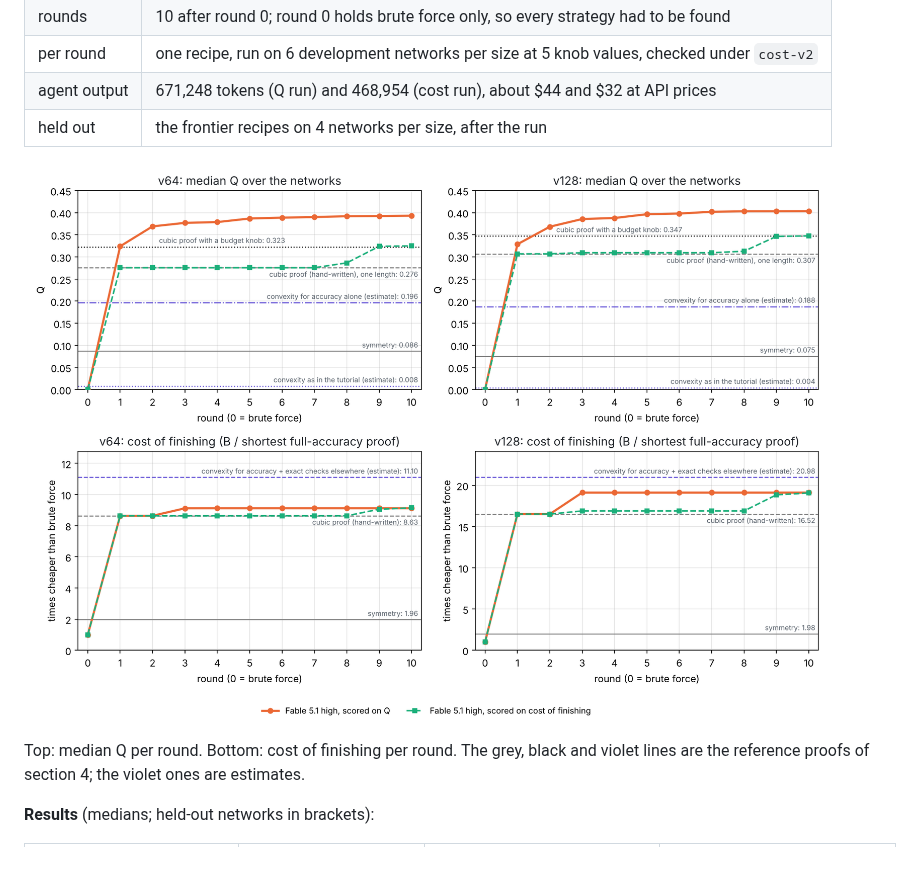
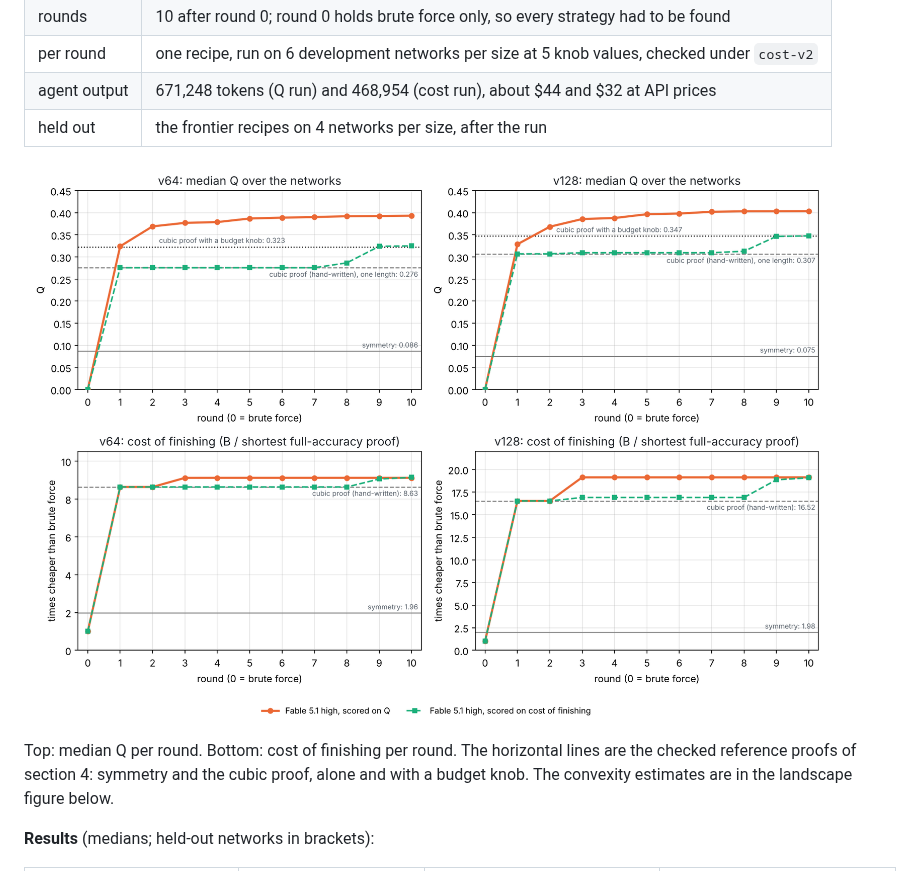
Before and after one commit to WFJKK/Auto-Research-Compact-Proof, a Markdown page: results/max2-2026-10-13/README.md, the part around the change. Rendered like a GitHub page; pictures changed too: results/max2-2026-10-13/q-and-cost-by-round.png.

```diff
--- a/results/max2-2026-10-13/README.md
+++ b/results/max2-2026-10-13/README.md
@@ -141,7 +141,7 @@ Two runs, identical except for the metric the agent was told to maximise: [`conf
 
 ![Q and cost of finishing by round](q-and-cost-by-round.png)
 
-Top: median Q per round. Bottom: cost of finishing per round. The grey, black and violet lines are the reference proofs of section 4; the violet ones are estimates.
+Top: median Q per round. Bottom: cost of finishing per round. The horizontal lines are the checked reference proofs of section 4: symmetry and the cubic proof, alone and with a budget knob. The convexity estimates are in the landscape figure below.
 
 **Results** (medians; held-out networks in brackets):
 
```
Also changed, not shown: README.md (+1 -1 lines), 3 other files.
